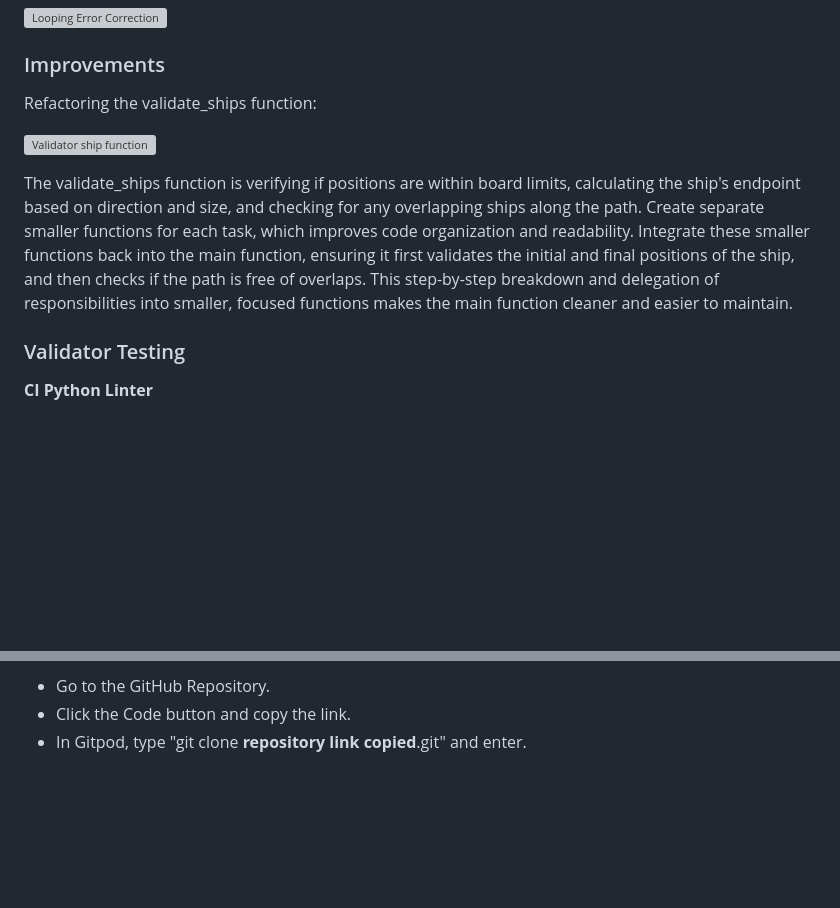
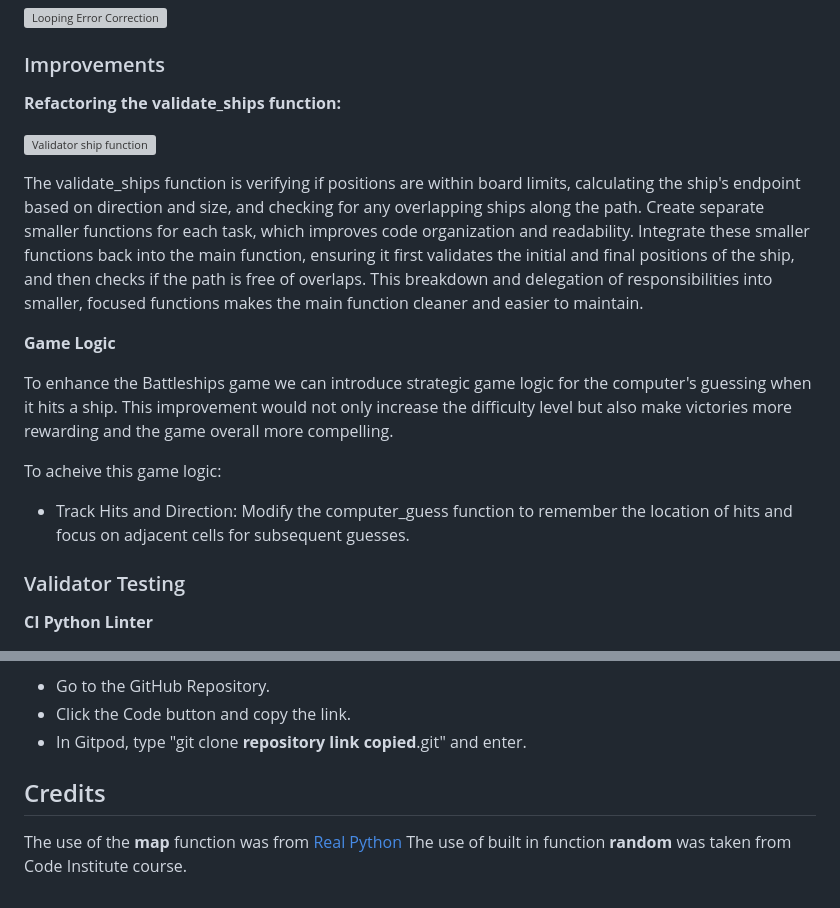
Before and after one commit to craig-grant630/Battleships, a Markdown page: README.md, 2 parts joined by grey strips. Drawn GitHub-style; blank space fills up the shorter version; grey boxes are pictures that could not be loaded.

Commit message:
Update README.md credits section

```diff
--- a/README.md
+++ b/README.md
@@ -114,5 +114,5 @@ When user would input an incorrect row or column when placing their ships the ga
 
 ### Improvements
 
-Refactoring the validate_ships function:
+**Refactoring the validate_ships function:**
 
@@ -120,5 +120,14 @@ Refactoring the validate_ships function:
 
-The validate_ships function is verifying if positions are within board limits, calculating the ship's endpoint based on direction and size, and checking for any overlapping ships along the path. Create separate smaller functions for each task, which improves code organization and readability. Integrate these smaller functions back into the main function, ensuring it first validates the initial and final positions of the ship, and then checks if the path is free of overlaps. This step-by-step breakdown and delegation of responsibilities into smaller, focused functions makes the main function cleaner and easier to maintain.
+The validate_ships function is verifying if positions are within board limits, calculating the ship's endpoint based on direction and size, and checking for any overlapping ships along the path. Create separate smaller functions for each task, which improves code organization and readability. Integrate these smaller functions back into the main function, ensuring it first validates the initial and final positions of the ship, and then checks if the path is free of overlaps. This breakdown and delegation of responsibilities into smaller, focused functions makes the main function cleaner and easier to maintain.
+
+**Game Logic**
+
+To enhance the Battleships game we can introduce strategic game logic for the computer's guessing when it hits a ship. This improvement would not only increase the difficulty level but also make victories more rewarding and the game overall more compelling.
+
+To acheive this game logic:
+
+- Track Hits and Direction: Modify the computer_guess function to remember the location of hits and focus on adjacent cells for subsequent guesses.
+
 
  ### Validator Testing
 
@@ -148,3 +157,8 @@ The project was deployed using Code Institute's mock terminal for Heroku.
 - Go to the GitHub Repository.
 - Click the Code button and copy the link.
 - In Gitpod, type "git clone **repository link copied**.git" and enter.
+
+## Credits
+
+The use of the **map** function was from [Real Python](https://realpython.com/python-map-function/)
+The use of built in function **random** was taken from Code Institute course.
```
Also changed, not shown: other parts of README.md (+1 -1 lines).
